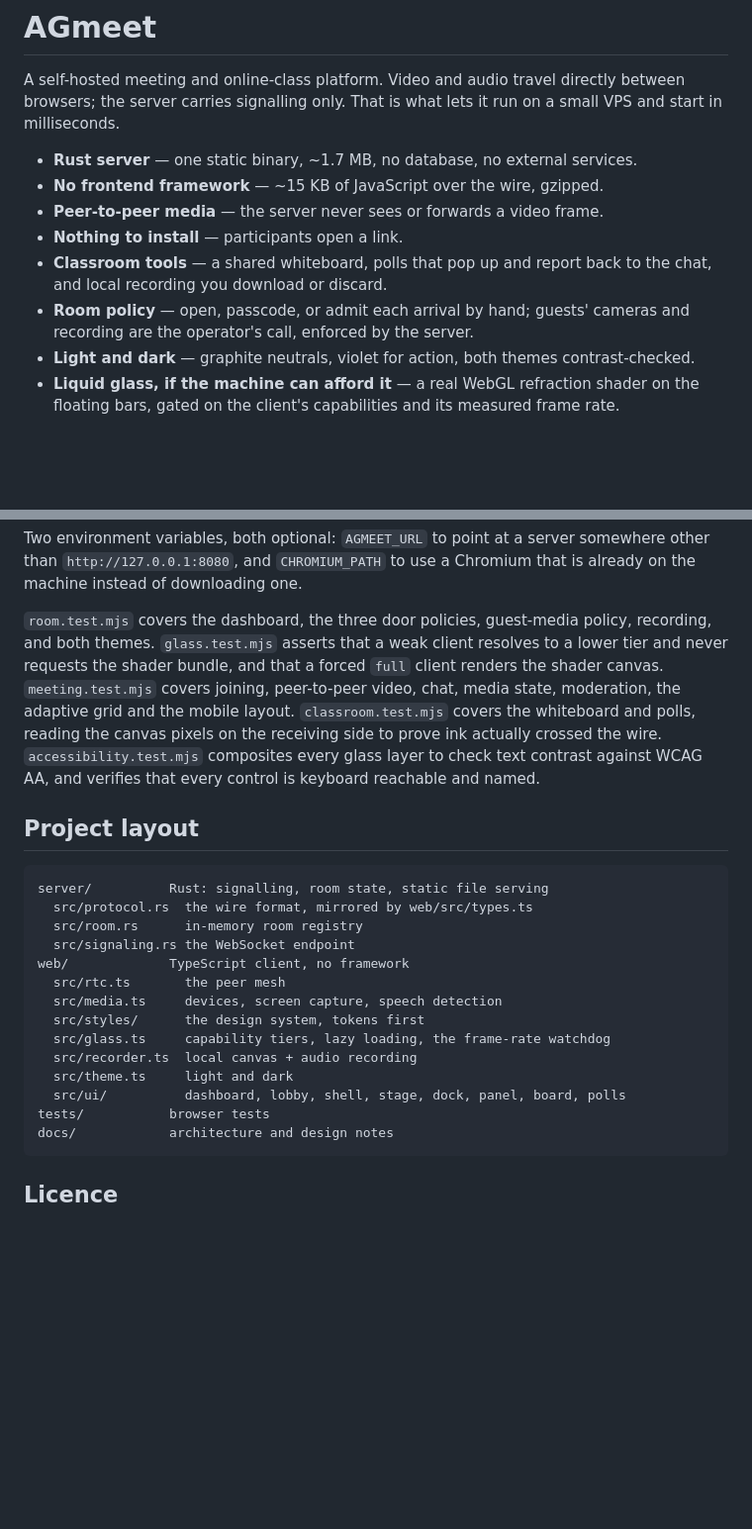
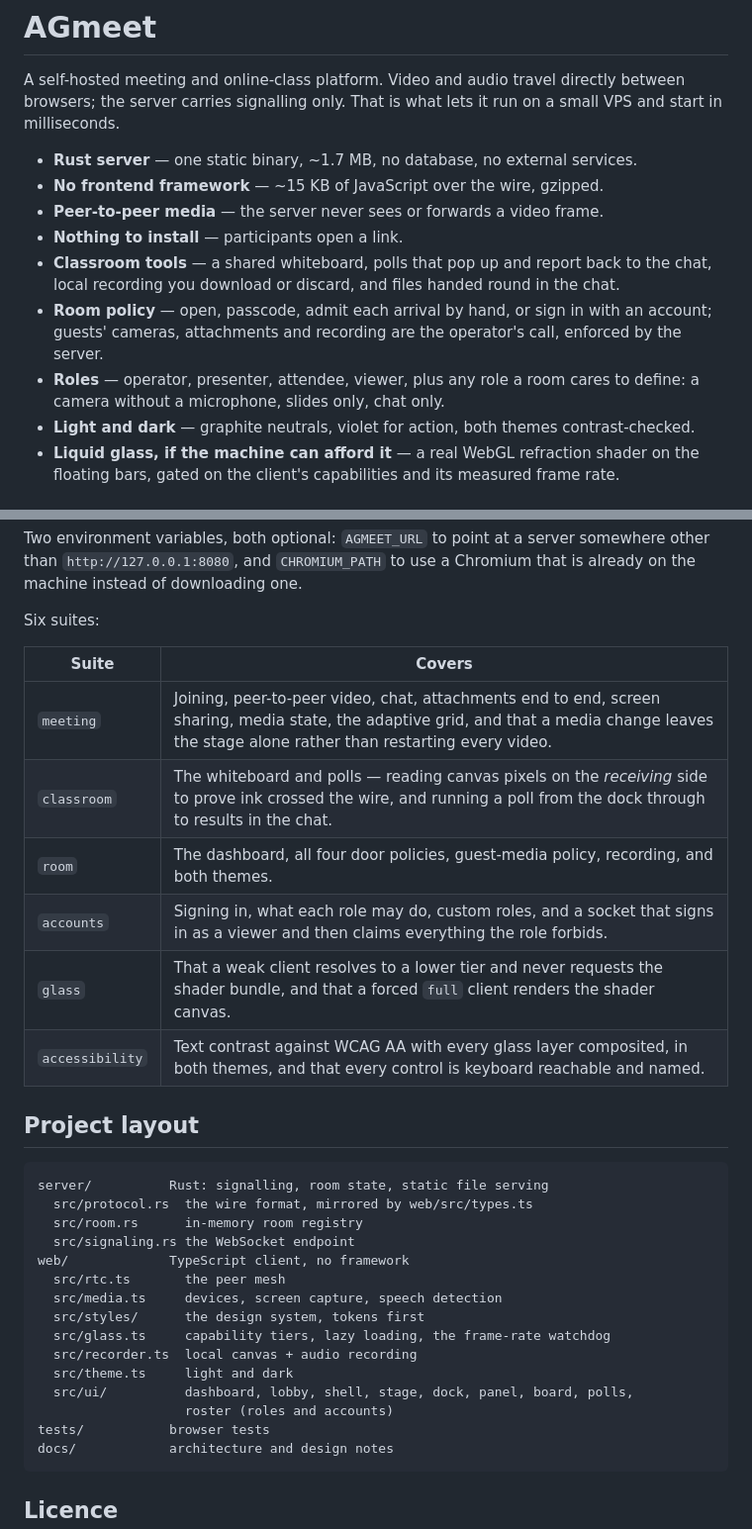
Before and after one commit to AGlegendery/AGmeet, a Markdown page: README.md, 2 parts joined by grey strips. Shown at 99% size. GitHub-like rendering; blank space fills up the shorter version.

````diff
--- a/README.md
+++ b/README.md
@@ -10,9 +10,13 @@ lets it run on a small VPS and start in milliseconds.
 - **Peer-to-peer media** — the server never sees or forwards a video frame.
 - **Nothing to install** — participants open a link.
 - **Classroom tools** — a shared whiteboard, polls that pop up and report back
-  to the chat, and local recording you download or discard.
-- **Room policy** — open, passcode, or admit each arrival by hand; guests'
-  cameras and recording are the operator's call, enforced by the server.
+  to the chat, local recording you download or discard, and files handed
+  round in the chat.
+- **Room policy** — open, passcode, admit each arrival by hand, or sign in
+  with an account; guests' cameras, attachments and recording are the
+  operator's call, enforced by the server.
+- **Roles** — operator, presenter, attendee, viewer, plus any role a room
+  cares to define: a camera without a microphone, slides only, chat only.
 - **Light and dark** — graphite neutrals, violet for action, both themes
   contrast-checked.
 - **Liquid glass, if the machine can afford it** — a real WebGL refraction
@@ -223,15 +264,16 @@ Two environment variables, both optional: `AGMEET_URL` to point at a server
 somewhere other than `http://127.0.0.1:8080`, and `CHROMIUM_PATH` to use a
 Chromium that is already on the machine instead of downloading one.
 
-`room.test.mjs` covers the dashboard, the three door policies, guest-media
-policy, recording, and both themes. `glass.test.mjs` asserts that a weak client resolves to a lower tier and
-never requests the shader bundle, and that a forced `full` client renders the
-shader canvas. `meeting.test.mjs` covers joining, peer-to-peer video, chat, media state,
-moderation, the adaptive grid and the mobile layout. `classroom.test.mjs`
-covers the whiteboard and polls, reading the canvas pixels on the receiving
-side to prove ink actually crossed the wire. `accessibility.test.mjs`
-composites every glass layer to check text contrast against WCAG AA, and
-verifies that every control is keyboard reachable and named.
+Six suites:
+
+| Suite | Covers |
+| --- | --- |
+| `meeting` | Joining, peer-to-peer video, chat, attachments end to end, screen sharing, media state, the adaptive grid, and that a media change leaves the stage alone rather than restarting every video. |
+| `classroom` | The whiteboard and polls — reading canvas pixels on the *receiving* side to prove ink crossed the wire, and running a poll from the dock through to results in the chat. |
+| `room` | The dashboard, all four door policies, guest-media policy, recording, and both themes. |
+| `accounts` | Signing in, what each role may do, custom roles, and a socket that signs in as a viewer and then claims everything the role forbids. |
+| `glass` | That a weak client resolves to a lower tier and never requests the shader bundle, and that a forced `full` client renders the shader canvas. |
+| `accessibility` | Text contrast against WCAG AA with every glass layer composited, in both themes, and that every control is keyboard reachable and named. |
 
 ## Project layout
 
@@ -247,7 +289,8 @@ web/             TypeScript client, no framework
   src/glass.ts     capability tiers, lazy loading, the frame-rate watchdog
   src/recorder.ts  local canvas + audio recording
   src/theme.ts     light and dark
-  src/ui/          dashboard, lobby, shell, stage, dock, panel, board, polls
+  src/ui/          dashboard, lobby, shell, stage, dock, panel, board, polls,
+                   roster (roles and accounts)
 tests/           browser tests
 docs/            architecture and design notes
 ```
````
Also changed, not shown: other parts of README.md (+45 -8 lines), docs/ARCHITECTURE.md (+28 -6 lines).
